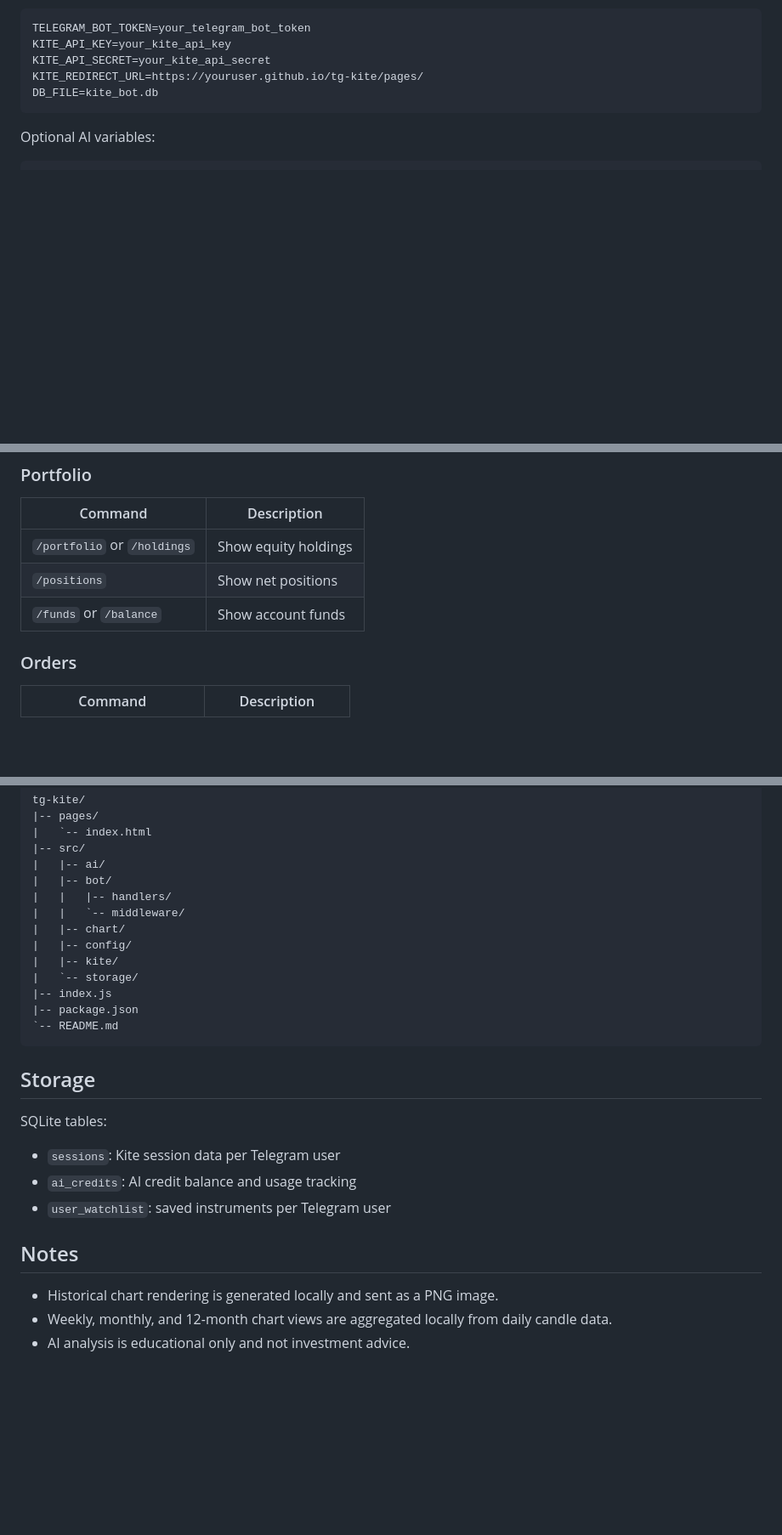
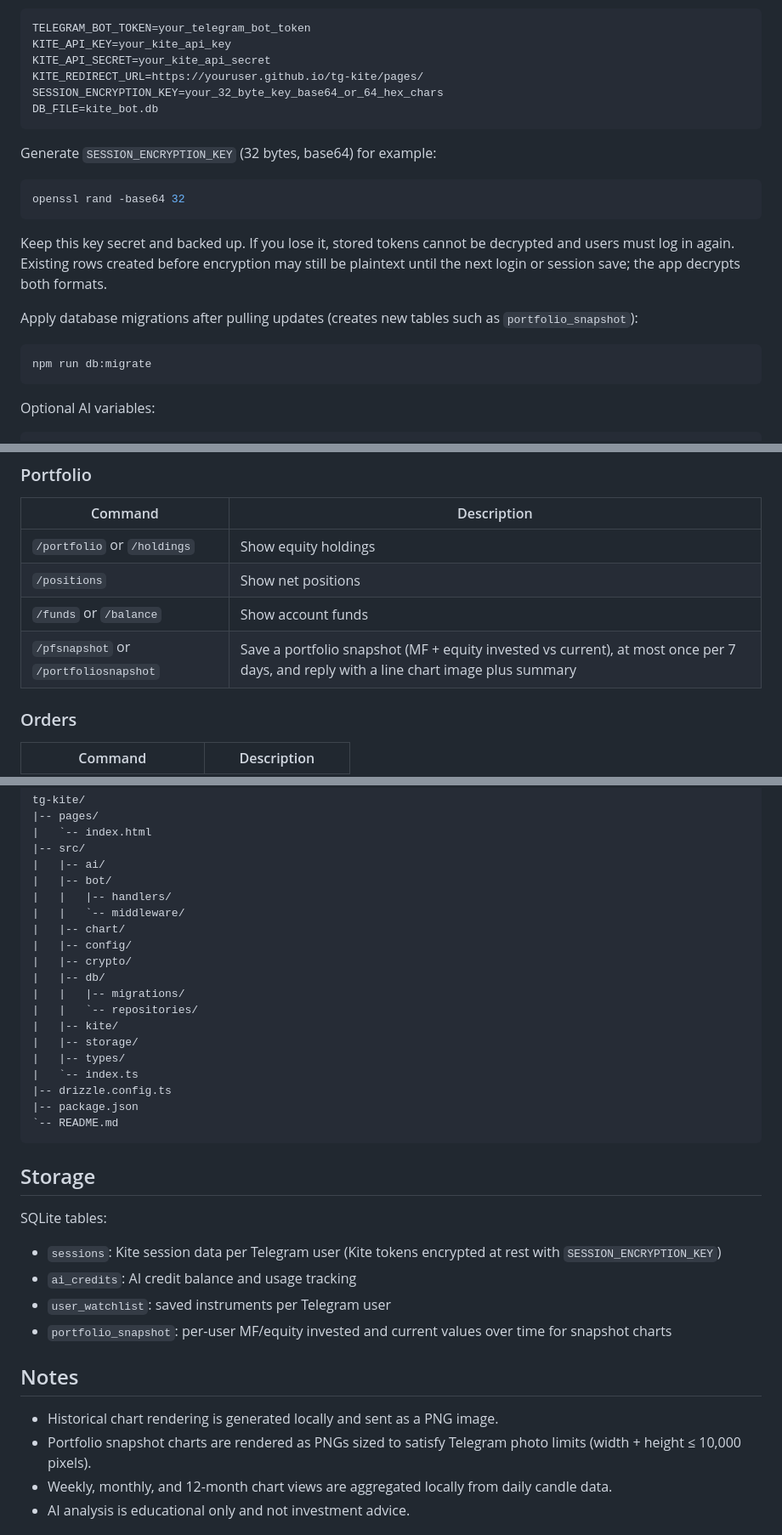
Before and after one commit to thisismegopi/tg-kite, a Markdown page: README.md, 3 parts joined by grey strips. Shown at 85% size. Drawn GitHub-style; blank space fills up the shorter version.

Commit message:
REDEME.md Updated

````diff
--- a/README.md
+++ b/README.md
@@ -49,7 +51,22 @@ TELEGRAM_BOT_TOKEN=your_telegram_bot_token
 KITE_API_KEY=your_kite_api_key
 KITE_API_SECRET=your_kite_api_secret
 KITE_REDIRECT_URL=https://youruser.github.io/tg-kite/pages/
+SESSION_ENCRYPTION_KEY=your_32_byte_key_base64_or_64_hex_chars
 DB_FILE=kite_bot.db
+```
+
+Generate `SESSION_ENCRYPTION_KEY` (32 bytes, base64) for example:
+
+```bash
+openssl rand -base64 32
+```
+
+Keep this key secret and backed up. If you lose it, stored tokens cannot be decrypted and users must log in again. Existing rows created before encryption may still be plaintext until the next login or session save; the app decrypts both formats.
+
+Apply database migrations after pulling updates (creates new tables such as `portfolio_snapshot`):
+
+```bash
+npm run db:migrate
 ```
 
 Optional AI variables:
@@ -93,6 +110,7 @@ npm start
 | `/portfolio` or `/holdings` | Show equity holdings |
 | `/positions` | Show net positions |
 | `/funds` or `/balance` | Show account funds |
+| `/pfsnapshot` or `/portfoliosnapshot` | Save a portfolio snapshot (MF + equity invested vs current), at most once per 7 days, and reply with a line chart image plus summary |
 
 ### Orders
 
@@ -189,9 +207,15 @@ tg-kite/
 |   |   `-- middleware/
 |   |-- chart/
 |   |-- config/
+|   |-- crypto/
+|   |-- db/
+|   |   |-- migrations/
+|   |   `-- repositories/
 |   |-- kite/
-|   `-- storage/
-|-- index.js
+|   |-- storage/
+|   |-- types/
+|   `-- index.ts
+|-- drizzle.config.ts
 |-- package.json
 `-- README.md
 ```
@@ -200,13 +224,15 @@ tg-kite/
 
 SQLite tables:
 
-- `sessions`: Kite session data per Telegram user
+- `sessions`: Kite session data per Telegram user (Kite tokens encrypted at rest with `SESSION_ENCRYPTION_KEY`)
 - `ai_credits`: AI credit balance and usage tracking
 - `user_watchlist`: saved instruments per Telegram user
+- `portfolio_snapshot`: per-user MF/equity invested and current values over time for snapshot charts
 
 ## Notes
 
 - Historical chart rendering is generated locally and sent as a PNG image.
+- Portfolio snapshot charts are rendered as PNGs sized to satisfy Telegram photo limits (width + height ≤ 10,000 pixels).
 - Weekly, monthly, and 12-month chart views are aggregated locally from daily candle data.
 - AI analysis is educational only and not investment advice.
 
````
Also changed, not shown: other parts of README.md (+5 -3 lines).
